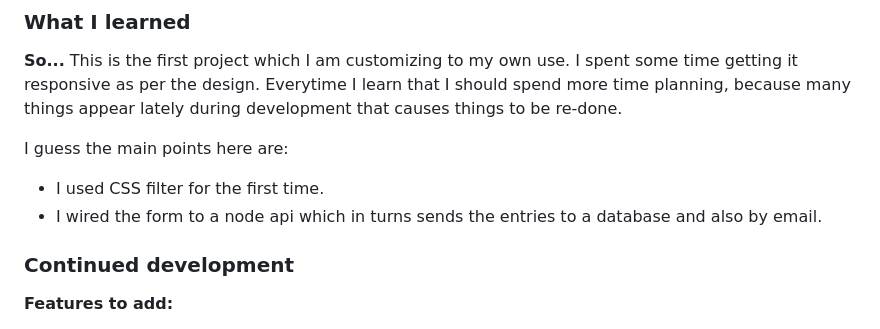
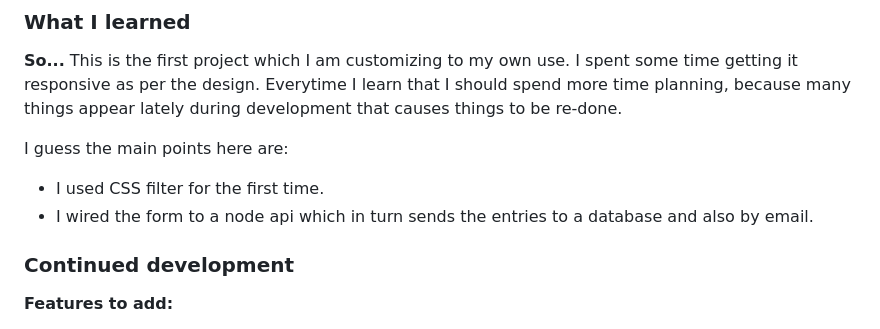
Before and after one commit to faisalalmail/Single-page-developer-portfolio, a Markdown page: README.md, the part around the change. Drawn GitHub-style.

```diff
--- a/README.md
+++ b/README.md
@@ -65,7 +65,7 @@ Users should be able to:
 I guess the main points here are:
 
 - I used CSS filter for the first time.
-- I wired the form to a node api which in turns sends the entries to a database and also by email.
+- I wired the form to a node api which in turn sends the entries to a database and also by email.
 
 ### Continued development
 
```
